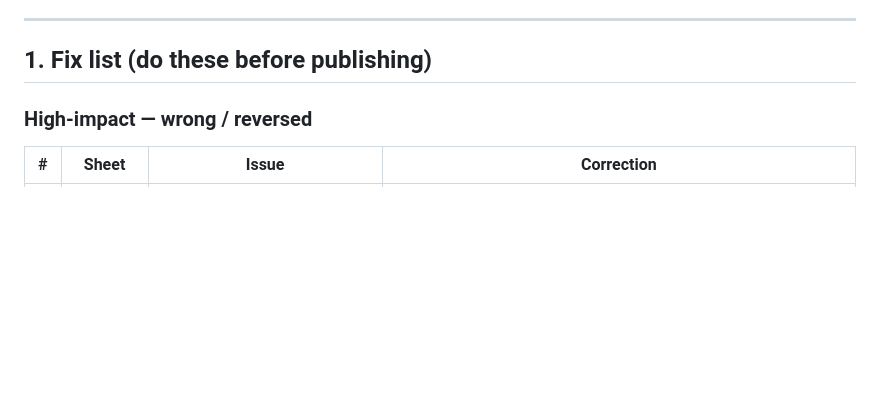
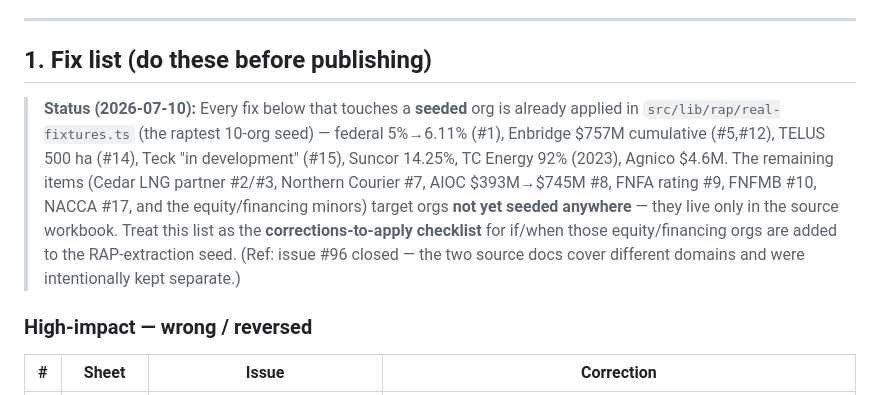
Before and after one commit to logisticPM/portal, a Markdown page: docs/rap-data-verification-and-sources.md, the part around the change. Drawn GitHub-style; blank space fills up the shorter version.

Commit message:
docs(rap): mark seeded fact-checks as applied; keep workbook-only fixes as checklist
Cross-check for #96: the seeded-org corrections from En-Ping's fix list are
already in real-fixtures.ts (federal 5%->6.11%, Enbridge $757M cumulative,
TELUS 500ha, Teck in-development, etc.). The remaining items target orgs not
seeded anywhere and live only in the source workbook — flagged as a
corrections-to-apply checklist for if/when those equity/financing orgs are
added. Documents why #96's doc-merge is superseded (different domains).

Co-Authored-By: Claude Opus 4.8 (1M context) <noreply@anthropic.com>

```diff
--- a/docs/rap-data-verification-and-sources.md
+++ b/docs/rap-data-verification-and-sources.md
@@ -10,6 +10,8 @@
 ---
 
 ## 1. Fix list (do these before publishing)
+
+> **Status (2026-07-10):** Every fix below that touches a **seeded** org is already applied in `src/lib/rap/real-fixtures.ts` (the raptest 10-org seed) — federal 5%→6.11% (#1), Enbridge $757M cumulative (#5,#12), TELUS 500 ha (#14), Teck "in development" (#15), Suncor 14.25%, TC Energy 92% (2023), Agnico $4.6M. The remaining items (Cedar LNG partner #2/#3, Northern Courier #7, AIOC $393M→$745M #8, FNFA rating #9, FNFMB #10, NACCA #17, and the equity/financing minors) target orgs **not yet seeded anywhere** — they live only in the source workbook. Treat this list as the **corrections-to-apply checklist** for if/when those equity/financing orgs are added to the RAP-extraction seed. (Ref: issue #96 closed — the two source docs cover different domains and were intentionally kept separate.)
 
 ### High-impact — wrong / reversed
 | # | Sheet | Issue | Correction |
```
